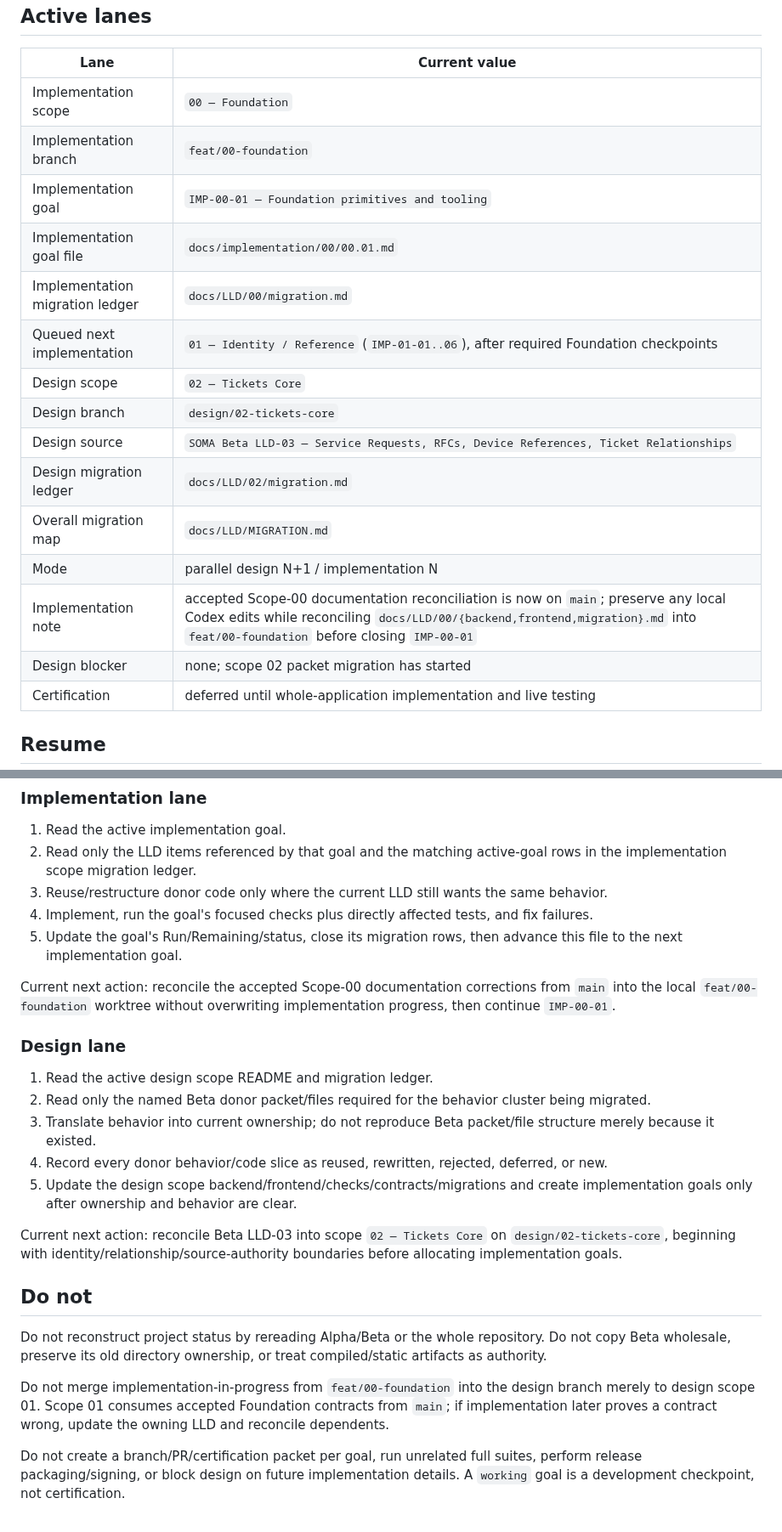
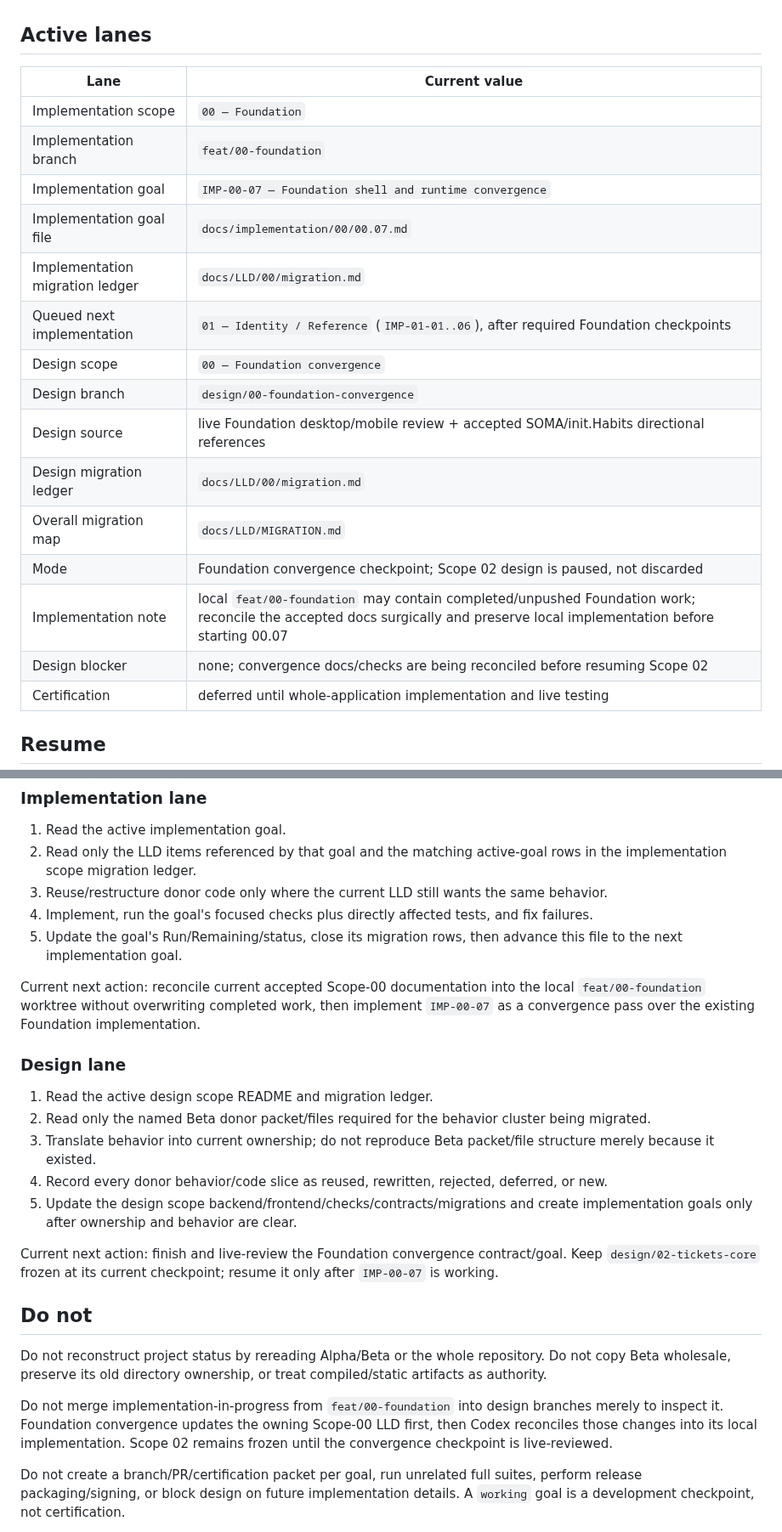
Before and after one commit to francoguchi/soma, a Markdown page: docs/LLD/CONTINUE.md, 2 parts joined by grey strips. Shown at 85% size. Rendered like a GitHub page.

Commit message:
Accept Foundation convergence: docs/LLD/CONTINUE.md

```diff
--- a/docs/LLD/CONTINUE.md
+++ b/docs/LLD/CONTINUE.md
@@ -8,18 +8,18 @@ This is the single current-state entry point for humans and agents. Do not appen
 |---|---|
 | Implementation scope | `00 — Foundation` |
 | Implementation branch | `feat/00-foundation` |
-| Implementation goal | `IMP-00-01 — Foundation primitives and tooling` |
-| Implementation goal file | `docs/implementation/00/00.01.md` |
+| Implementation goal | `IMP-00-07 — Foundation shell and runtime convergence` |
+| Implementation goal file | `docs/implementation/00/00.07.md` |
 | Implementation migration ledger | `docs/LLD/00/migration.md` |
 | Queued next implementation | `01 — Identity / Reference` (`IMP-01-01..06`), after required Foundation checkpoints |
-| Design scope | `02 — Tickets Core` |
-| Design branch | `design/02-tickets-core` |
-| Design source | `SOMA Beta LLD-03 — Service Requests, RFCs, Device References, Ticket Relationships` |
-| Design migration ledger | `docs/LLD/02/migration.md` |
+| Design scope | `00 — Foundation convergence` |
+| Design branch | `design/00-foundation-convergence` |
+| Design source | live Foundation desktop/mobile review + accepted SOMA/init.Habits directional references |
+| Design migration ledger | `docs/LLD/00/migration.md` |
 | Overall migration map | `docs/LLD/MIGRATION.md` |
-| Mode | parallel design N+1 / implementation N |
-| Implementation note | accepted Scope-00 documentation reconciliation is now on `main`; preserve any local Codex edits while reconciling `docs/LLD/00/{backend,frontend,migration}.md` into `feat/00-foundation` before closing `IMP-00-01` |
-| Design blocker | none; scope 02 packet migration has started |
+| Mode | Foundation convergence checkpoint; Scope 02 design is paused, not discarded |
+| Implementation note | local `feat/00-foundation` may contain completed/unpushed Foundation work; reconcile the accepted docs surgically and preserve local implementation before starting 00.07 |
+| Design blocker | none; convergence docs/checks are being reconciled before resuming Scope 02 |
 | Certification | deferred until whole-application implementation and live testing |
 
 ## Resume
@@ -39,7 +39,7 @@ The intended handoff can be as small as:
 4. Implement, run the goal's focused checks plus directly affected tests, and fix failures.
 5. Update the goal's Run/Remaining/status, close its migration rows, then advance this file to the next implementation goal.
 
-Current next action: reconcile the accepted Scope-00 documentation corrections from `main` into the local `feat/00-foundation` worktree without overwriting implementation progress, then continue `IMP-00-01`.
+Current next action: reconcile current accepted Scope-00 documentation into the local `feat/00-foundation` worktree without overwriting completed work, then implement `IMP-00-07` as a convergence pass over the existing Foundation implementation.
 
 ### Design lane
 
@@ -49,13 +49,13 @@ Current next action: reconcile the accepted Scope-00 documentation corrections f
 4. Record every donor behavior/code slice as reused, rewritten, rejected, deferred, or new.
 5. Update the design scope backend/frontend/checks/contracts/migrations and create implementation goals only after ownership and behavior are clear.
 
-Current next action: reconcile Beta LLD-03 into scope `02 — Tickets Core` on `design/02-tickets-core`, beginning with identity/relationship/source-authority boundaries before allocating implementation goals.
+Current next action: finish and live-review the Foundation convergence contract/goal. Keep `design/02-tickets-core` frozen at its current checkpoint; resume it only after `IMP-00-07` is working.
 
 ## Do not
 
 Do not reconstruct project status by rereading Alpha/Beta or the whole repository. Do not copy Beta wholesale, preserve its old directory ownership, or treat compiled/static artifacts as authority.
 
-Do not merge implementation-in-progress from `feat/00-foundation` into the design branch merely to design scope 01. Scope 01 consumes accepted Foundation contracts from `main`; if implementation later proves a contract wrong, update the owning LLD and reconcile dependents.
+Do not merge implementation-in-progress from `feat/00-foundation` into design branches merely to inspect it. Foundation convergence updates the owning Scope-00 LLD first, then Codex reconciles those changes into its local implementation. Scope 02 remains frozen until the convergence checkpoint is live-reviewed.
 
 Do not create a branch/PR/certification packet per goal, run unrelated full suites, perform release packaging/signing, or block design on future implementation details. A `working` goal is a development checkpoint, not certification.
 
```
